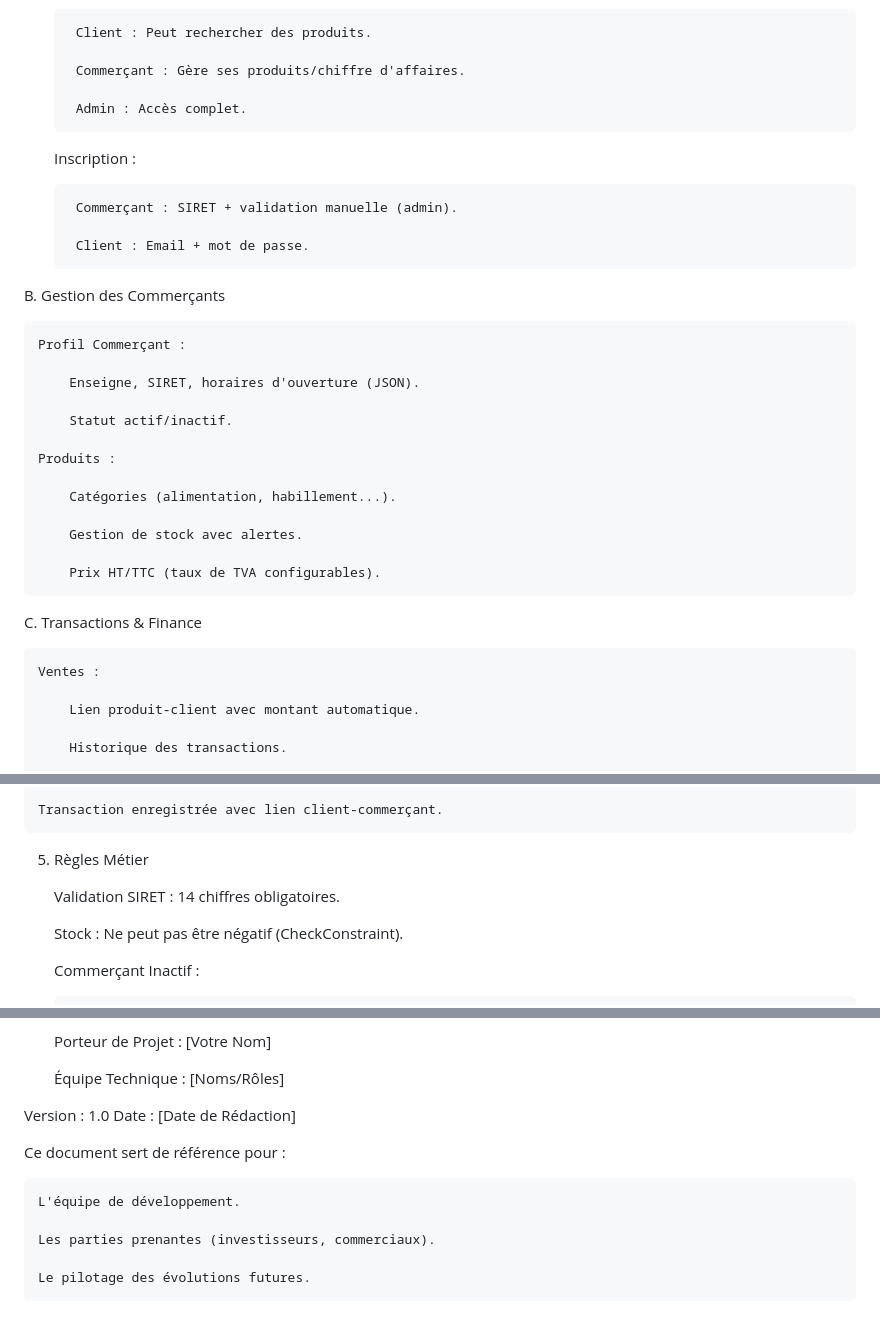
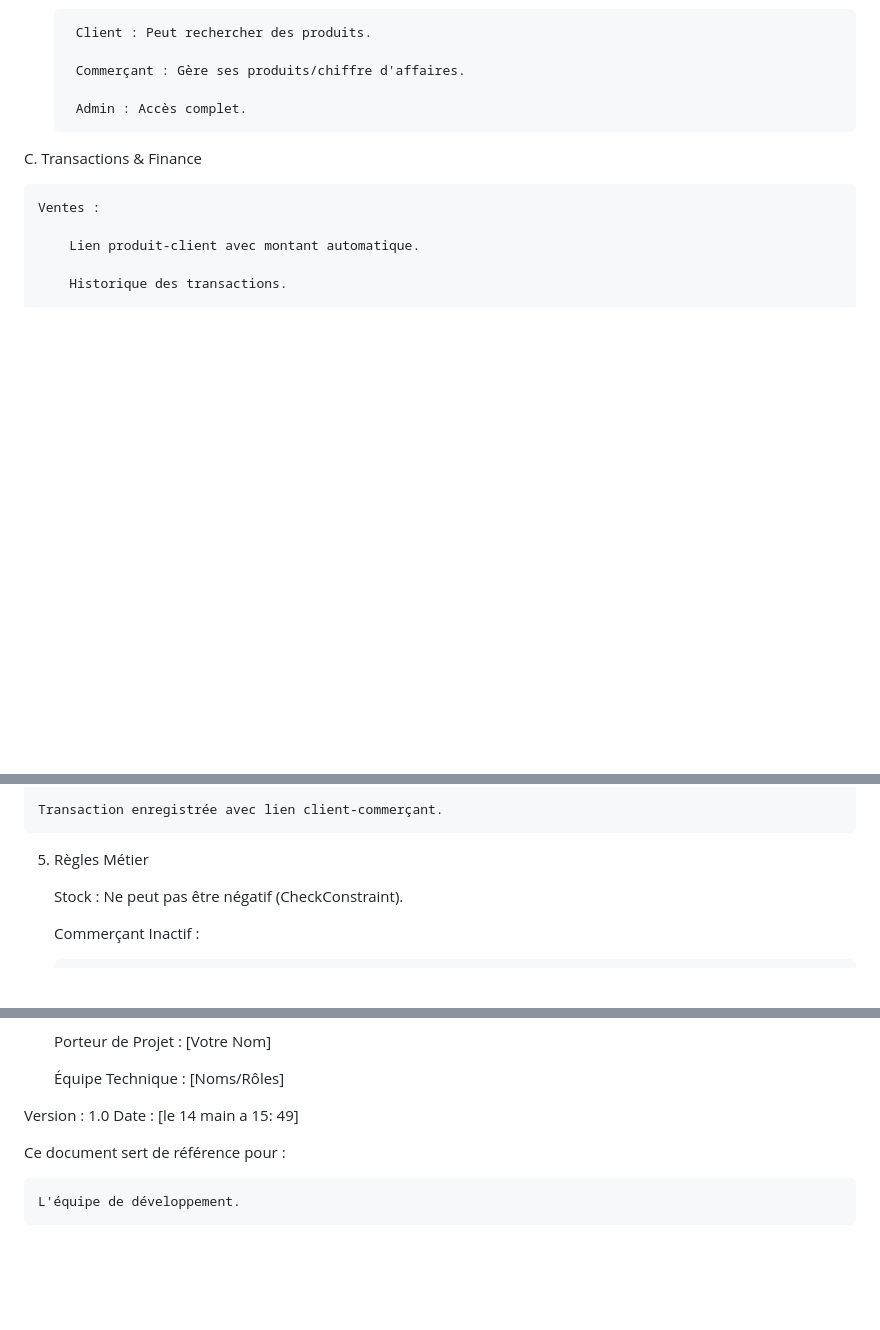
Before and after one commit to Kakurufidel/gallerie, a Markdown page: README.md, 3 parts joined by grey strips. Rendered like a GitHub page; blank space fills up the shorter version.

```diff
--- a/README.md
+++ b/README.md
@@ -28,27 +28,6 @@ A. Gestion des Utilisateurs
 
         Admin : Accès complet.
 
-    Inscription :
-
-        Commerçant : SIRET + validation manuelle (admin).
-
-        Client : Email + mot de passe.
-
-B. Gestion des Commerçants
-
-    Profil Commerçant :
-
-        Enseigne, SIRET, horaires d'ouverture (JSON).
-
-        Statut actif/inactif.
-
-    Produits :
-
-        Catégories (alimentation, habillement...).
-
-        Gestion de stock avec alertes.
-
-        Prix HT/TTC (taux de TVA configurables).
 
 C. Transactions & Finance
 
@@ -103,8 +82,6 @@ Processus de Vente
     Transaction enregistrée avec lien client-commerçant.
 
 5. Règles Métier
-
-    Validation SIRET : 14 chiffres obligatoires.
 
     Stock : Ne peut pas être négatif (CheckConstraint).
 
@@ -164,12 +141,8 @@ Basse	Intégration Stripe pour paiements en ligne
     Équipe Technique : [Noms/Rôles]
 
 Version : 1.0
-Date : [Date de Rédaction]
+Date : [le 14 main a 15: 49]
 
 Ce document sert de référence pour :
 
     L'équipe de développement.
-
-    Les parties prenantes (investisseurs, commerciaux).
-
-    Le pilotage des évolutions futures.
```
